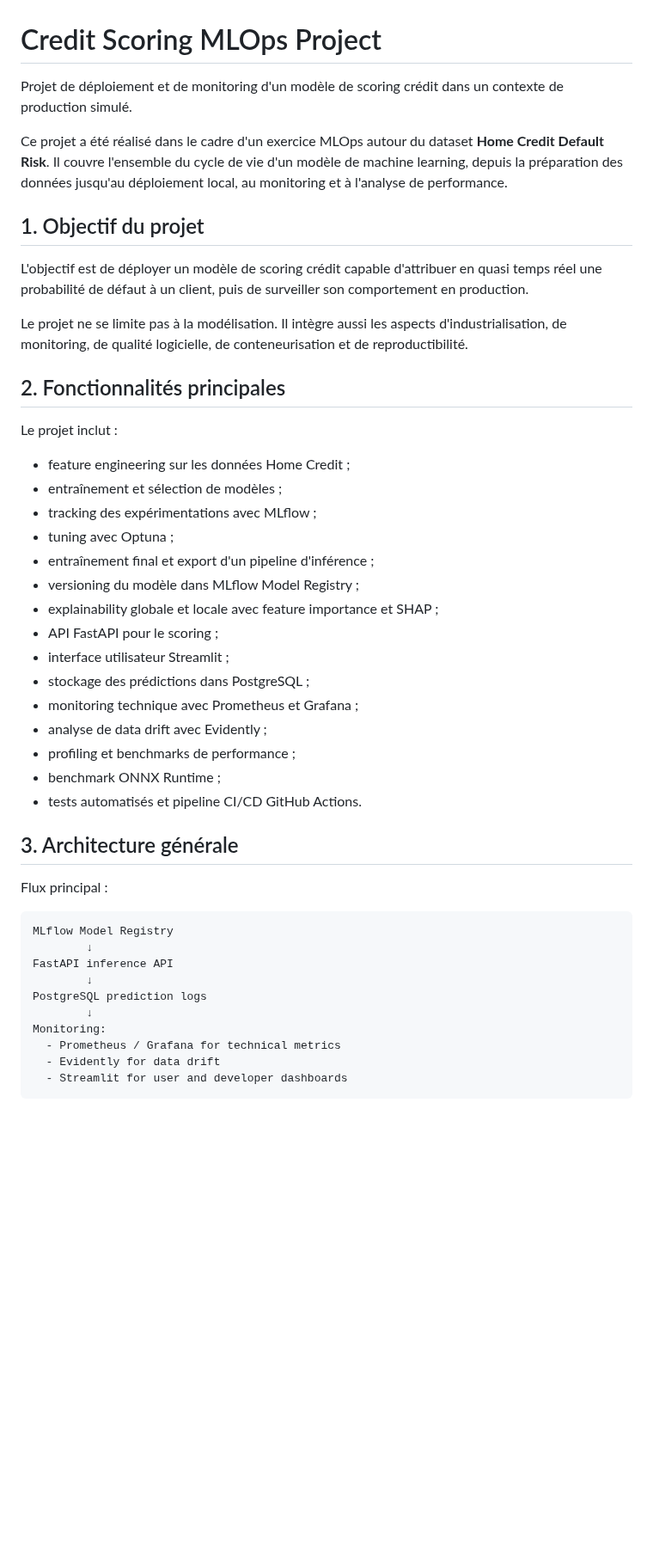
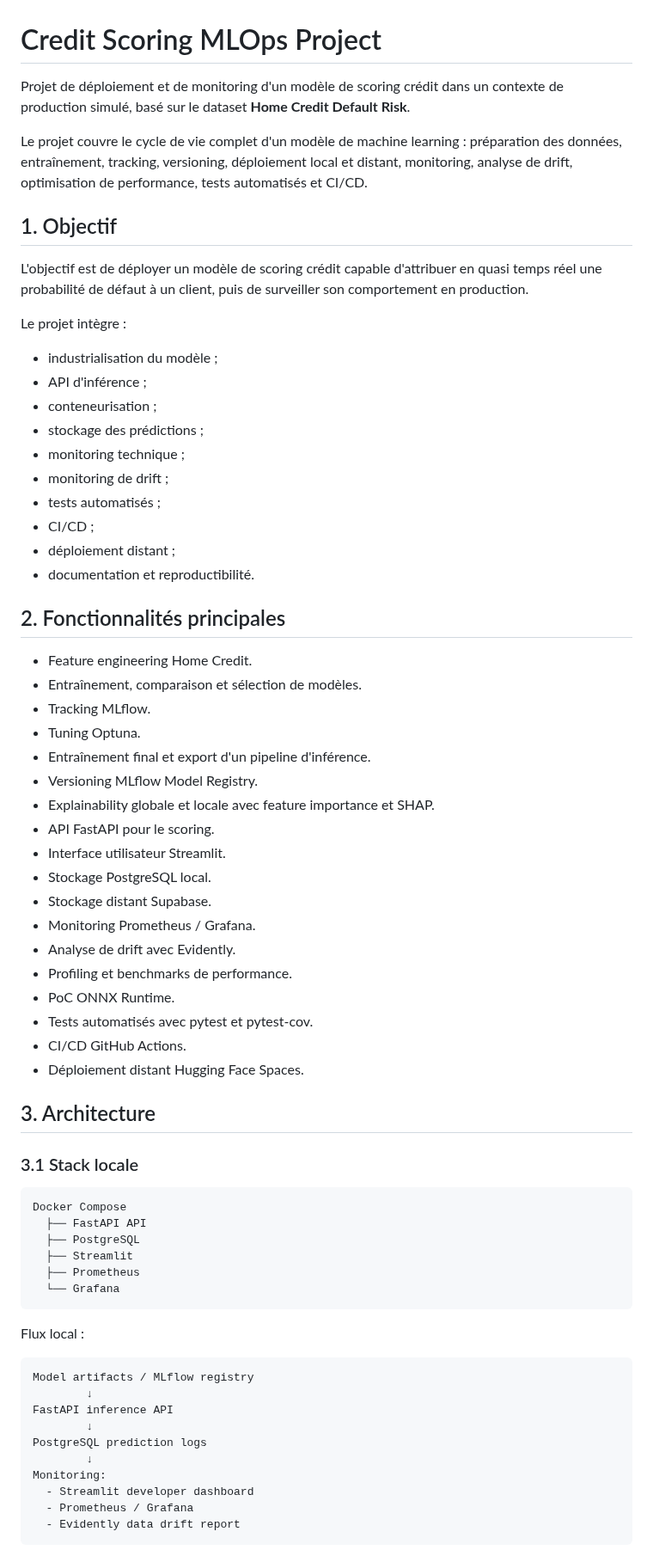
Before and after one commit to BenoitJT-GIRARD/credit-scoring-mlops, a Markdown page: README.md, the part around one of its changes. Shown at 86% size. Rendered like a GitHub page; blank space fills up the shorter version.

````diff
--- a/README.md
+++ b/README.md
@@ -1,49 +1,72 @@
 # Credit Scoring MLOps Project
 
-Projet de déploiement et de monitoring d'un modèle de scoring crédit dans un contexte de production simulé.
+Projet de déploiement et de monitoring d'un modèle de scoring crédit dans un contexte de production simulé, basé sur le dataset **Home Credit Default Risk**.
 
-Ce projet a été réalisé dans le cadre d'un exercice MLOps autour du dataset **Home Credit Default Risk**. Il couvre l'ensemble du cycle de vie d'un modèle de machine learning, depuis la préparation des données jusqu'au déploiement local, au monitoring et à l'analyse de performance.
+Le projet couvre le cycle de vie complet d'un modèle de machine learning : préparation des données, entraînement, tracking, versioning, déploiement local et distant, monitoring, analyse de drift, optimisation de performance, tests automatisés et CI/CD.
 
-## 1. Objectif du projet
+## 1. Objectif
 
 L'objectif est de déployer un modèle de scoring crédit capable d'attribuer en quasi temps réel une probabilité de défaut à un client, puis de surveiller son comportement en production.
 
-Le projet ne se limite pas à la modélisation. Il intègre aussi les aspects d'industrialisation, de monitoring, de qualité logicielle, de conteneurisation et de reproductibilité.
+Le projet intègre :
+
+- industrialisation du modèle ;
+- API d'inférence ;
+- conteneurisation ;
+- stockage des prédictions ;
+- monitoring technique ;
+- monitoring de drift ;
+- tests automatisés ;
+- CI/CD ;
+- déploiement distant ;
+- documentation et reproductibilité.
 
 ## 2. Fonctionnalités principales
 
-Le projet inclut :
+- Feature engineering Home Credit.
+- Entraînement, comparaison et sélection de modèles.
+- Tracking MLflow.
+- Tuning Optuna.
+- Entraînement final et export d'un pipeline d'inférence.
+- Versioning MLflow Model Registry.
+- Explainability globale et locale avec feature importance et SHAP.
+- API FastAPI pour le scoring.
+- Interface utilisateur Streamlit.
+- Stockage PostgreSQL local.
+- Stockage distant Supabase.
+- Monitoring Prometheus / Grafana.
+- Analyse de drift avec Evidently.
+- Profiling et benchmarks de performance.
+- PoC ONNX Runtime.
+- Tests automatisés avec pytest et pytest-cov.
+- CI/CD GitHub Actions.
+- Déploiement distant Hugging Face Spaces.
 
-- feature engineering sur les données Home Credit ;
-- entraînement et sélection de modèles ;
-- tracking des expérimentations avec MLflow ;
-- tuning avec Optuna ;
-- entraînement final et export d'un pipeline d'inférence ;
-- versioning du modèle dans MLflow Model Registry ;
-- explainability globale et locale avec feature importance et SHAP ;
-- API FastAPI pour le scoring ;
-- interface utilisateur Streamlit ;
-- stockage des prédictions dans PostgreSQL ;
-- monitoring technique avec Prometheus et Grafana ;
-- analyse de data drift avec Evidently ;
-- profiling et benchmarks de performance ;
-- benchmark ONNX Runtime ;
-- tests automatisés et pipeline CI/CD GitHub Actions.
+## 3. Architecture
 
-## 3. Architecture générale
-
-Flux principal :
+### 3.1 Stack locale
 
 ```text
-MLflow Model Registry
+Docker Compose
+  ├── FastAPI API
+  ├── PostgreSQL
+  ├── Streamlit
+  ├── Prometheus
+  └── Grafana
+```
+
+Flux local :
+
+```text
+Model artifacts / MLflow registry
         ↓
 FastAPI inference API
         ↓
 PostgreSQL prediction logs
         ↓
 Monitoring:
-  - Prometheus / Grafana for technical metrics
-  - Evidently for data drift
-  - Streamlit for user and developer dashboards
+  - Streamlit developer dashboard
+  - Prometheus / Grafana
+  - Evidently data drift report
 ```
 
````
Also changed, not shown: other parts of README.md (+250 -121 lines), reports/screenshots/15_huggingface_space_streamlit.png (added), reports/screenshots/16_huggingface_space_api_docs.png (added), reports/screenshots/17_github_action_deploy_hf_success.png (added), reports/screenshots/18_pytest_coverage.png (added), reports/screenshots/19_supabase_prediction_from_hf.png (added).
